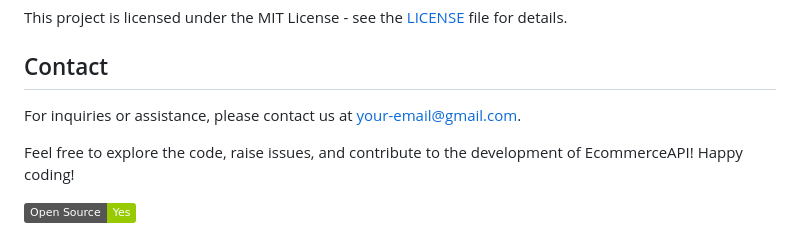
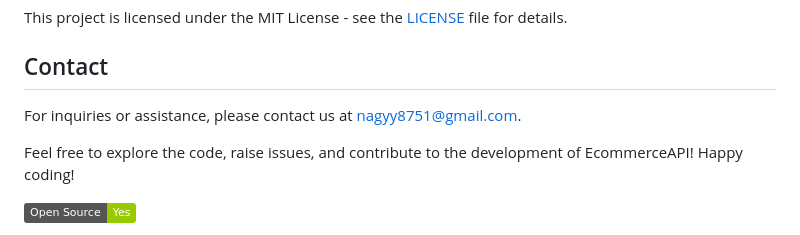
Before and after one commit to nagyyasser1/ecommerceApi, a Markdown page: README.md, the part around the change. Rendered like a GitHub page; badges without logos.

```diff
--- a/README.md
+++ b/README.md
@@ -101,7 +101,7 @@ This project is licensed under the MIT License - see the [LICENSE](LICENSE) file
 
 ## Contact
 
-For inquiries or assistance, please contact us at your-email@gmail.com.
+For inquiries or assistance, please contact us at nagyy8751@gmail.com.
 
 Feel free to explore the code, raise issues, and contribute to the development of EcommerceAPI! Happy coding!
 
```
